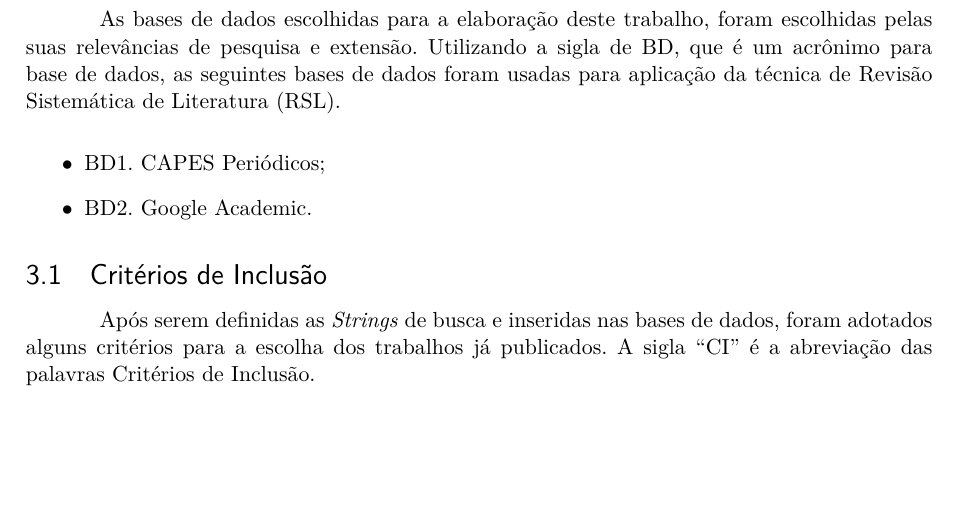
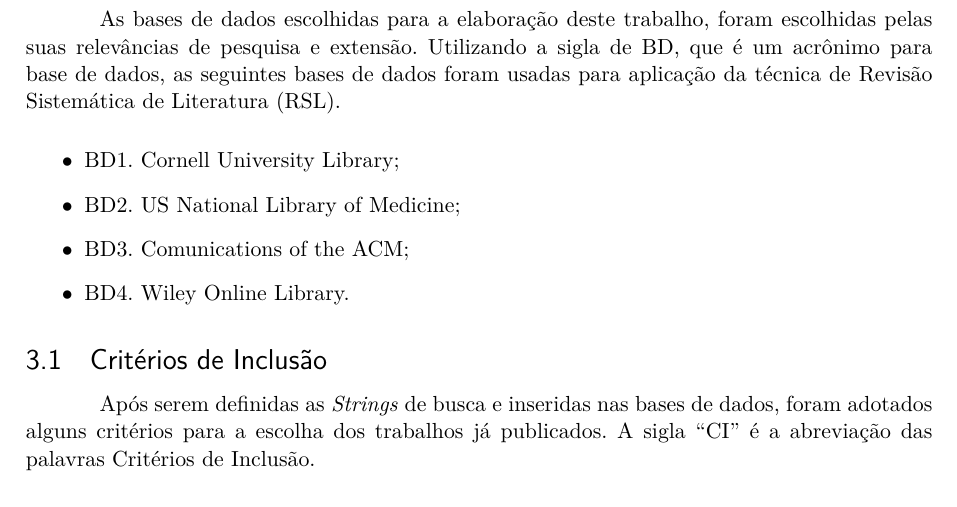
Before and after one commit to FGAProjects/FGA, a LaTeX thesis (Artigo/artigo.tex, which reads Artigo/editaveis/planejamento.tex): part of page 5 of 10, cut so that both start at the same text, the shorter picture padded with empty space. The pictures show the PDF file artigo.pdf that the author committed with the source.

Commit message:
Ajustando as bases de busca

```diff
--- a/Artigo/editaveis/planejamento.tex
+++ b/Artigo/editaveis/planejamento.tex
@@ -31,8 +31,10 @@ Utilizando os tópicos anteriores de objetivos, questões de pesquisa, idioma es
 As bases de dados escolhidas para a elaboração deste trabalho, foram escolhidas pelas suas relevâncias de pesquisa e extensão. Utilizando a sigla de BD, que é um acrônimo para base de dados, as seguintes bases de dados foram usadas para aplicação da técnica de Revisão Sistemática de Literatura (RSL).
 
 \begin{itemize}
-    \item BD1. CAPES Periódicos;
-    \item BD2. Google Academic.
+    \item BD1. Cornell University Library;
+    \item BD2. US National Library of Medicine;
+    \item BD3. Comunications of the ACM;
+    \item BD4. Wiley Online Library.
 \end{itemize}
 
 \subsection{Critérios de Inclusão}
```
Also changed, not shown: artigo.pdf.
